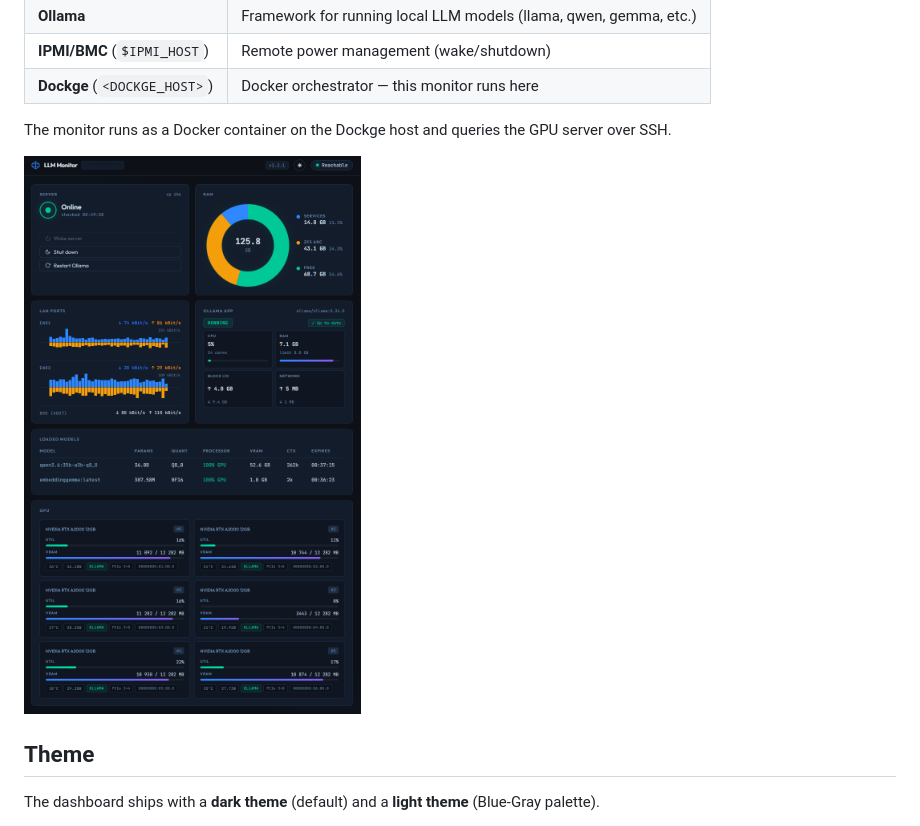
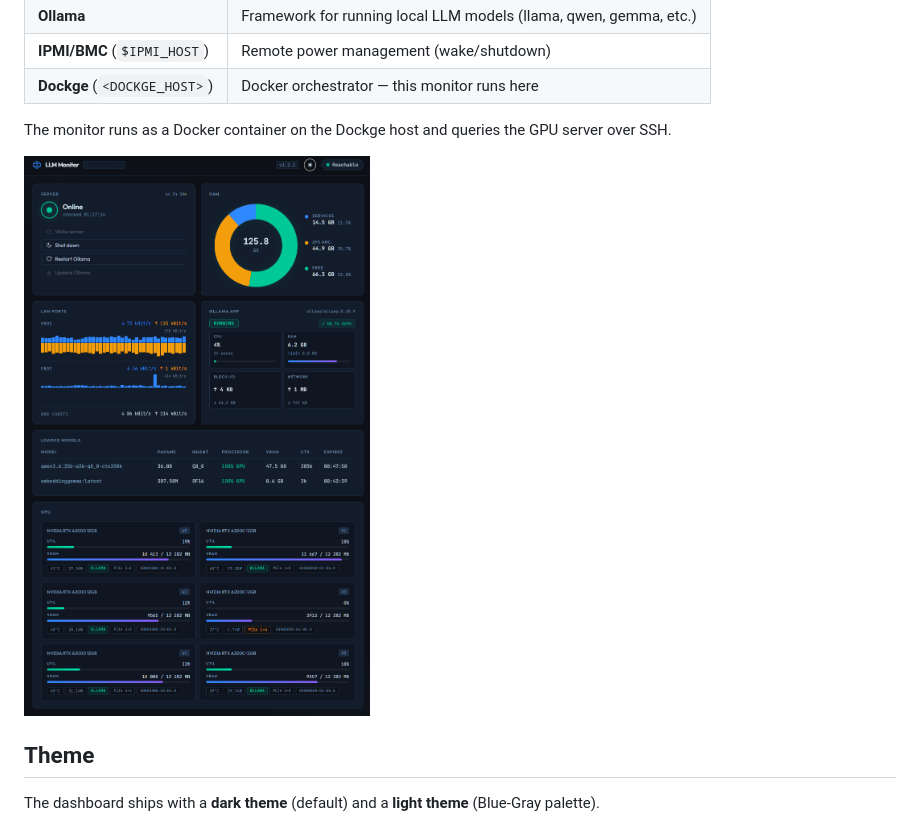
Before and after one commit to george7979/llm-local-monitor, a Markdown page: README.md, the part around the change. GitHub-like rendering; pictures changed too: pics/dashboard-eng-7.png (added).

Commit message:
docs: update README screenshot to dashboard-eng-7.png
Co-Authored-By: Claude Opus 4.8 (1M context) <noreply@anthropic.com>

```diff
--- a/README.md
+++ b/README.md
@@ -13,7 +13,7 @@ Dashboard for monitoring a local LLM server running **TrueNAS CE** with GPU card
 
 The monitor runs as a Docker container on the Dockge host and queries the GPU server over SSH.
 
-![Screenshot](pics/dashboard-eng-6.png)
+![Screenshot](pics/dashboard-eng-7.png)
 
 ## Theme
 
```
